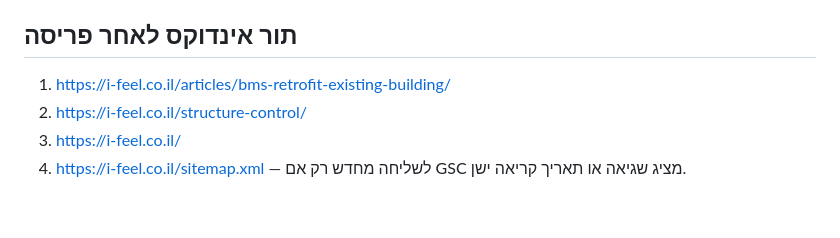
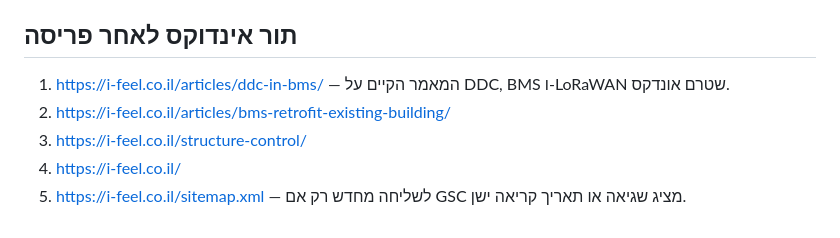
Before and after one commit to oren341965/i-feel-site, a Markdown page: docs/backlink-outreach-2026-07-22.md, the part around the change. Drawn GitHub-style.

Commit message:
Docs: include DDC article in indexing queue

```diff
--- a/docs/backlink-outreach-2026-07-22.md
+++ b/docs/backlink-outreach-2026-07-22.md
@@ -93,7 +93,8 @@ ILGBC ו-D-CITY נשמרים כחלופות מקומיות אם אחד משני
 
 ## תור אינדוקס לאחר פריסה
 
-1. https://i-feel.co.il/articles/bms-retrofit-existing-building/
-2. https://i-feel.co.il/structure-control/
-3. https://i-feel.co.il/
-4. https://i-feel.co.il/sitemap.xml — לשליחה מחדש רק אם GSC מציג שגיאה או תאריך קריאה ישן.
+1. https://i-feel.co.il/articles/ddc-in-bms/ — המאמר הקיים על DDC, BMS ו-LoRaWAN שטרם אונדקס.
+2. https://i-feel.co.il/articles/bms-retrofit-existing-building/
+3. https://i-feel.co.il/structure-control/
+4. https://i-feel.co.il/
+5. https://i-feel.co.il/sitemap.xml — לשליחה מחדש רק אם GSC מציג שגיאה או תאריך קריאה ישן.
```
